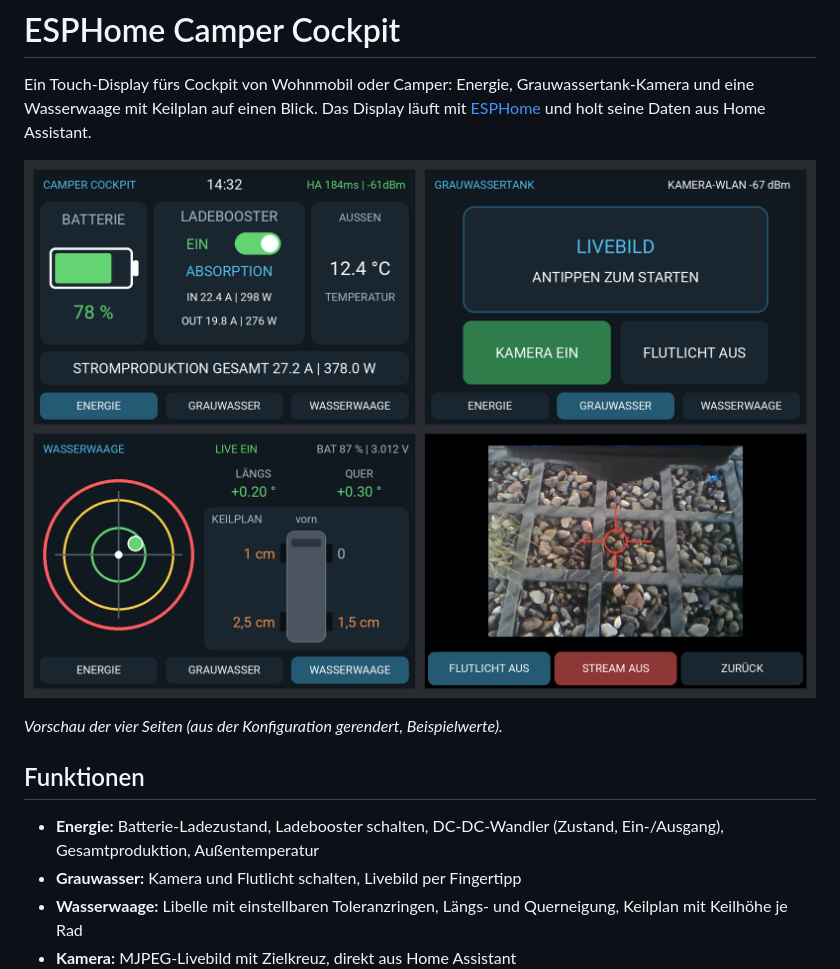
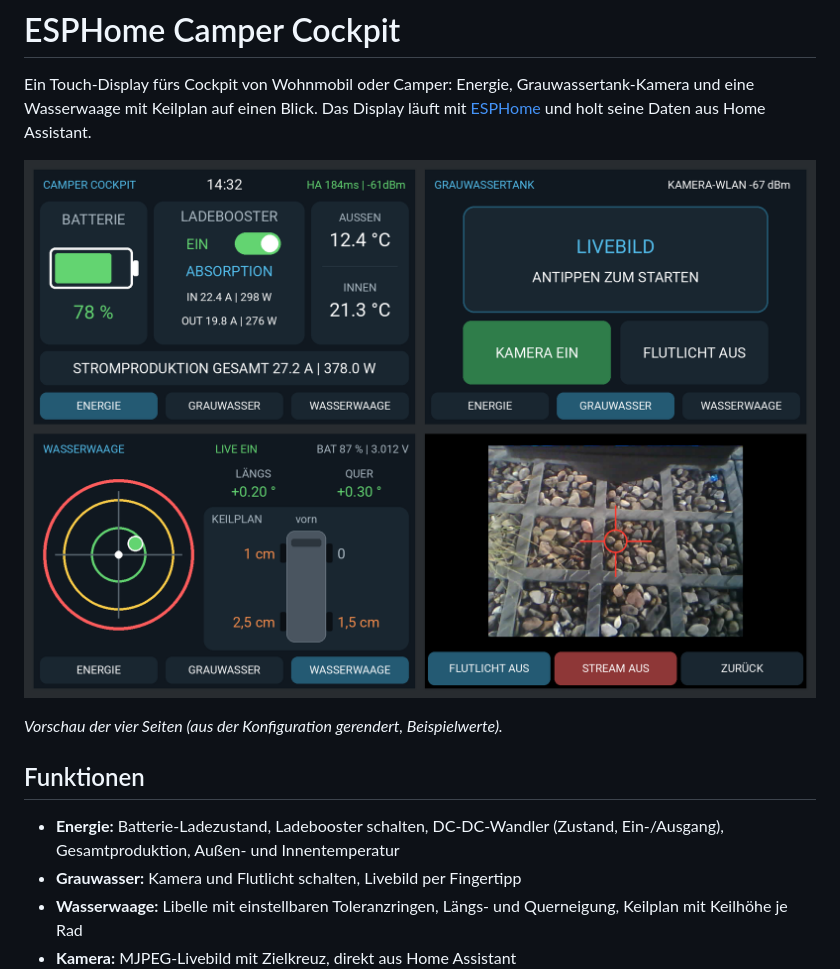
Before and after one commit to joeetti/esphome-camper-cockpit, a Markdown page: README.md, the part around the change. GitHub-like rendering; pictures changed too: docs/images/uebersicht.png.

Commit message:
Innentemperatur hinzugefügt

```diff
--- a/README.md
+++ b/README.md
@@ -8,7 +8,7 @@ Ein Touch-Display fürs Cockpit von Wohnmobil oder Camper: Energie, Grauwasserta
 
 ## Funktionen
 
-- **Energie:** Batterie-Ladezustand, Ladebooster schalten, DC-DC-Wandler (Zustand, Ein-/Ausgang), Gesamtproduktion, Außentemperatur
+- **Energie:** Batterie-Ladezustand, Ladebooster schalten, DC-DC-Wandler (Zustand, Ein-/Ausgang), Gesamtproduktion, Außen- und Innentemperatur
 - **Grauwasser:** Kamera und Flutlicht schalten, Livebild per Fingertipp
 - **Wasserwaage:** Libelle mit einstellbaren Toleranzringen, Längs- und Querneigung, Keilplan mit Keilhöhe je Rad
 - **Kamera:** MJPEG-Livebild mit Zielkreuz, direkt aus Home Assistant
```
Also changed, not shown: CHANGELOG.md (+1 -1 lines), docs/home-assistant.md (+1 -0 lines), docs/images/1_energie.png, 4 other files.
